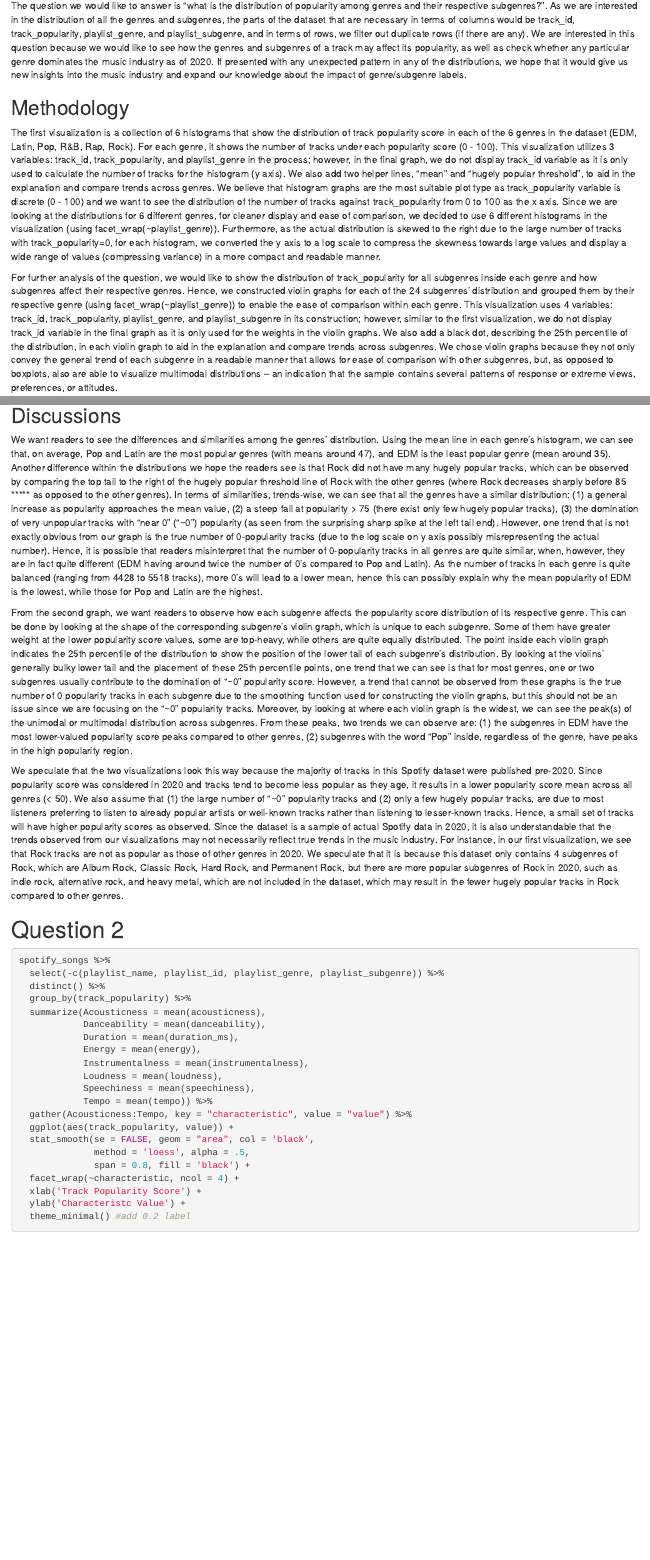
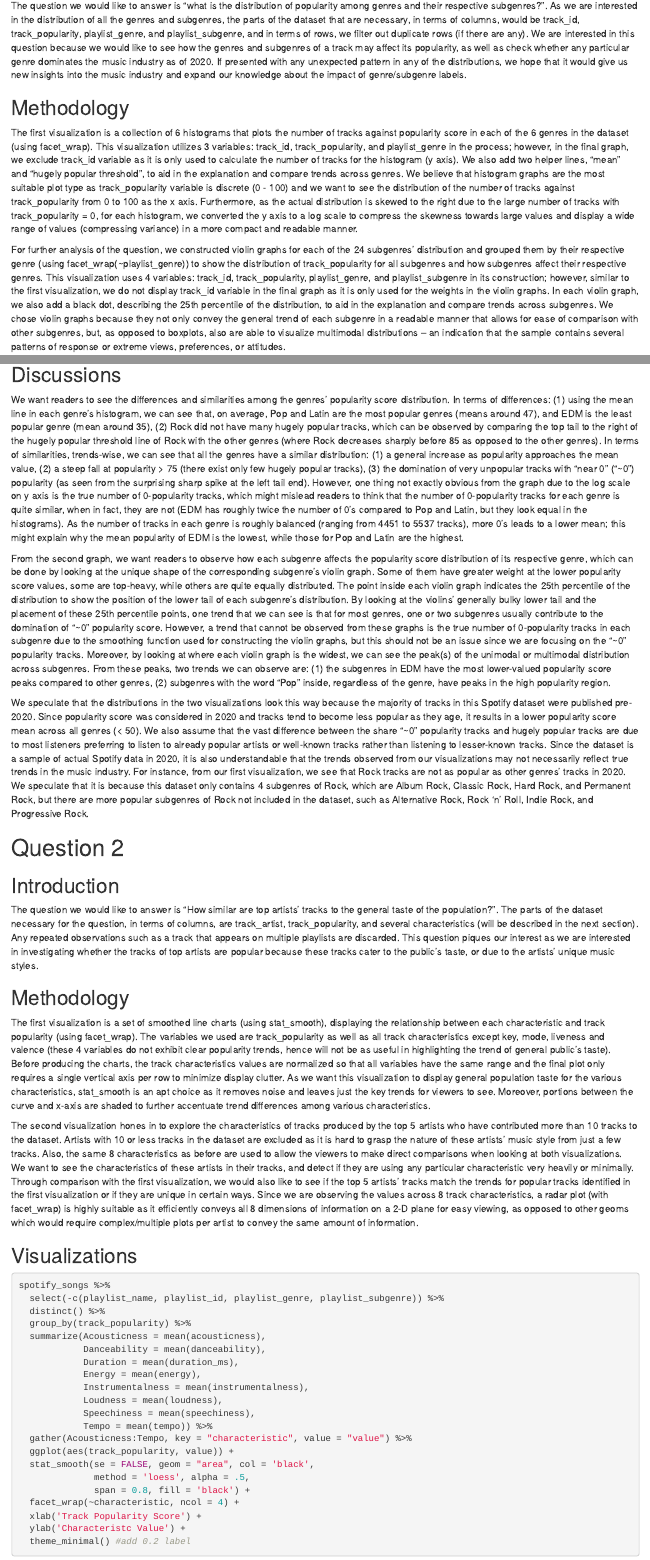
Before and after one commit to cliftonfelix/Spotify-Trend-Analysis, an R Markdown document (Spotify Team J.Rmd): the page in a window 1100 px wide, from 1360 px down, and a second part further down, joined at a grey line. Rendered offline with R 4.5, knitr and Pandoc, with nearby package versions; some code elsewhere in the file could not run offline.

Commit message:
Include Qns

````diff
--- a/Spotify Team J.Rmd
+++ b/Spotify Team J.Rmd
@@ -66,13 +66,13 @@ spotify_songs = spotify_songs %>%
 
 ## Introduction
 
-The question we would like to answer is “what is the distribution of popularity among genres and their respective subgenres?”. As we are interested in the distribution of all the genres and subgenres, the parts of the dataset that are necessary in terms of columns would be track_id, track_popularity, playlist_genre, and playlist_subgenre, and in terms of rows, we filter out duplicate rows (if there are any). We are interested in this question because we would like to see how the genres and subgenres of a track may affect its popularity, as well as check whether any particular genre dominates the music industry as of 2020. If presented with any unexpected pattern in any of the distributions, we hope that it would give us new insights into the music industry and expand our knowledge about the impact of genre/subgenre labels.
+The question we would like to answer is “what is the distribution of popularity among genres and their respective subgenres?”. As we are interested in the distribution of all the genres and subgenres, the parts of the dataset that are necessary, in terms of columns, would be track_id, track_popularity, playlist_genre, and playlist_subgenre, and in terms of rows, we filter out duplicate rows (if there are any). We are interested in this question because we would like to see how the genres and subgenres of a track may affect its popularity, as well as check whether any particular genre dominates the music industry as of 2020. If presented with any unexpected pattern in any of the distributions, we hope that it would give us new insights into the music industry and expand our knowledge about the impact of genre/subgenre labels.
 
 ## Methodology
 
-The first visualization is a collection of 6 histograms that show the distribution of track popularity score in each of the 6 genres in the dataset (EDM, Latin, Pop, R&B, Rap, Rock). For each genre, it shows the number of tracks under each popularity score (0 - 100). This visualization utilizes 3 variables: track_id, track_popularity, and playlist_genre in the process; however, in the final graph, we do not display track_id variable as it is only used to calculate the number of tracks for the histogram (y axis). We also add two helper lines, “mean” and “hugely popular threshold”, to aid in the explanation and compare trends across genres. We believe that histogram graphs are the most suitable plot type as track_popularity variable is discrete (0 - 100) and we want to see the distribution of the number of tracks against track_popularity from 0 to 100 as the x axis. Since we are looking at the distributions for 6 different genres, for cleaner display and ease of comparison, we decided to use 6 different histograms in the visualization (using facet_wrap(~playlist_genre)). Furthermore, as the actual distribution is skewed to the right due to the large number of tracks with track_popularity=0, for each histogram, we converted the y axis to a log scale to compress the skewness towards large values and display a wide range of values (compressing variance) in a more compact and readable manner.
+The first visualization is a collection of 6 histograms that plots the number of tracks against popularity score in each of the 6 genres in the dataset (using facet_wrap). This visualization utilizes 3 variables: track_id, track_popularity, and playlist_genre in the process; however, in the final graph, we exclude track_id variable as it is only used to calculate the number of tracks for the histogram (y axis). We also add two helper lines, “mean” and “hugely popular threshold”, to aid in the explanation and compare trends across genres. We believe that histogram graphs are the most suitable plot type as track_popularity variable is discrete (0 - 100) and we want to see the distribution of the number of tracks against track_popularity from 0 to 100 as the x axis. Furthermore, as the actual distribution is skewed to the right due to the large number of tracks with track_popularity = 0, for each histogram, we converted the y axis to a log scale to compress the skewness towards large values and display a wide range of values (compressing variance) in a more compact and readable manner.
 
-For further analysis of the question, we would like to show the distribution of track_popularity for all subgenres inside each genre and how subgenres affect their respective genres. Hence, we constructed violin graphs for each of the 24 subgenres’ distribution and grouped them by their respective genre (using facet_wrap(~playlist_genre)) to enable the ease of comparison within each genre. This visualization uses 4 variables: track_id, track_popularity, playlist_genre, and playlist_subgenre in its construction; however, similar to the first visualization, we do not display track_id variable in the final graph as it is only used for the weights in the violin graphs. We also add a black dot, describing the 25th percentile of the distribution, in each violin graph to aid in the explanation and compare trends across subgenres. We chose violin graphs because they not only convey the general trend of each subgenre in a readable manner that allows for ease of comparison with other subgenres, but, as opposed to boxplots, also are able to visualize multimodal distributions – an indication that the sample contains several patterns of response or extreme views, preferences, or attitudes.
+For further analysis of the question, we constructed violin graphs for each of the 24 subgenres’ distribution and grouped them by their respective genre (using facet_wrap(~playlist_genre)) to show the distribution of track_popularity for all subgenres and how subgenres affect their respective genres. This visualization uses 4 variables: track_id, track_popularity, playlist_genre, and playlist_subgenre in its construction; however, similar to the first visualization, we do not display track_id variable in the final graph as it is only used for the weights in the violin graphs. In each violin graph, we also add a black dot, describing the 25th percentile of the distribution, to aid in the explanation and compare trends across subgenres. We chose violin graphs because they not only convey the general trend of each subgenre in a readable manner that allows for ease of comparison with other subgenres, but, as opposed to boxplots, also are able to visualize multimodal distributions – an indication that the sample contains several patterns of response or extreme views, preferences, or attitudes.
 
 ## Visualizations
 
@@ -143,13 +143,25 @@ violin_plot
 
 ## Discussions
 
-We want readers to see the differences and similarities among the genres' distribution. Using the mean line in each genre’s histogram, we can see that, on average, Pop and Latin are the most popular genres (with means around 47), and EDM is the least popular genre (mean around 35). Another difference within the distributions we hope the readers see is that Rock did not have many hugely popular tracks, which can be observed by comparing the top tail to the right of the hugely popular threshold line of Rock with the other genres (where Rock decreases sharply before 85 ***** as opposed to the other genres). In terms of similarities, trends-wise, we can see that all the genres have a similar distribution: (1) a general increase as popularity approaches the mean value, (2) a steep fall at popularity > 75 (there exist only few hugely popular tracks), (3) the domination of very unpopular tracks with “near 0” (“~0”) popularity (as seen from the surprising sharp spike at the left tail end). However, one trend that is not exactly obvious from our graph is the true number of 0-popularity tracks (due to the log scale on y axis possibly misrepresenting the actual number). Hence, it is possible that readers misinterpret that the number of 0-popularity tracks in all genres are quite similar, when, however, they are in fact quite different (EDM having around twice the number of 0’s compared to Pop and Latin). As the number of tracks in each genre is quite balanced (ranging from 4428 to 5518 tracks), more 0’s will lead to a lower mean, hence this can possibly explain why the mean popularity of EDM is the lowest, while those for Pop and Latin are the highest.
+We want readers to see the differences and similarities among the genres' popularity score distribution. In terms of differences: (1) using the mean line in each genre’s histogram, we can see that, on average, Pop and Latin are the most popular genres (means around 47), and EDM is the least popular genre (mean around 35), (2) Rock did not have many hugely popular tracks, which can be observed by comparing the top tail to the right of the hugely popular threshold line of Rock with the other genres (where Rock decreases sharply before 85 as opposed to the other genres). In terms of similarities, trends-wise, we can see that all the genres have a similar distribution: (1) a general increase as popularity approaches the mean value, (2) a steep fall at popularity > 75 (there exist only few hugely popular tracks), (3) the domination of very unpopular tracks with “near 0” (“~0”) popularity (as seen from the surprising sharp spike at the left tail end). However, one thing not exactly obvious from the graph due to the log scale on y axis is the true number of 0-popularity tracks, which might mislead readers to think that the number of 0-popularity tracks for each genre is quite similar, when in fact, they are not (EDM has roughly twice the number of 0’s compared to Pop and Latin, but they look equal in the histograms). As the number of tracks in each genre is roughly balanced (ranging from 4451 to 5537 tracks), more 0’s leads to a lower mean; this might explain why the mean popularity of EDM is the lowest, while those for Pop and Latin are the highest.
 
-From the second graph, we want readers to observe how each subgenre affects the popularity score distribution of its respective genre. This can be done by looking at the shape of the corresponding subgenre’s violin graph, which is unique to each subgenre. Some of them have greater weight at the lower popularity score values, some are top-heavy, while others are quite equally distributed. The point inside each violin graph indicates the 25th percentile of the distribution to show the position of the lower tail of each subgenre’s distribution. By looking at the violins’ generally bulky lower tail and the placement of these 25th percentile points, one trend that we can see is that for most genres, one or two subgenres usually contribute to the domination of “~0” popularity score. However, a trend that cannot be observed from these graphs is the true number of 0 popularity tracks in each subgenre due to the smoothing function used for constructing the violin graphs, but this should not be an issue since we are focusing on the “~0” popularity tracks. Moreover, by looking at where each violin graph is the widest, we can see the peak(s) of the unimodal or multimodal distribution across subgenres. From these peaks, two trends we can observe are: (1) the subgenres in EDM have the most lower-valued popularity score peaks compared to other genres, (2) subgenres with the word “Pop” inside, regardless of the genre, have peaks in the high popularity region.
+From the second graph, we want readers to observe how each subgenre affects the popularity score distribution of its respective genre, which can be done by looking at the unique shape of the corresponding subgenre’s violin graph. Some of them have greater weight at the lower popularity score values, some are top-heavy, while others are quite equally distributed. The point inside each violin graph indicates the 25th percentile of the distribution to show the position of the lower tail of each subgenre’s distribution. By looking at the violins’ generally bulky lower tail and the placement of these 25th percentile points, one trend that we can see is that for most genres, one or two subgenres usually contribute to the domination of “~0” popularity score. However, a trend that cannot be observed from these graphs is the true number of 0-popularity tracks in each subgenre due to the smoothing function used for constructing the violin graphs, but this should not be an issue since we are focusing on the “~0” popularity tracks. Moreover, by looking at where each violin graph is the widest, we can see the peak(s) of the unimodal or multimodal distribution across subgenres. From these peaks, two trends we can observe are: (1) the subgenres in EDM have the most lower-valued popularity score peaks compared to other genres, (2) subgenres with the word “Pop” inside, regardless of the genre, have peaks in the high popularity region.
 
-We speculate that the two visualizations look this way because the majority of tracks in this Spotify dataset were published pre-2020. Since popularity score was considered in 2020 and tracks tend to become less popular as they age, it results in a lower popularity score mean across all genres (< 50). We also assume that (1) the large number of “~0” popularity tracks and (2) only a few hugely popular tracks, are due to most listeners preferring to listen to already popular artists or well-known tracks rather than listening to lesser-known tracks. Hence, a small set of tracks will have higher popularity scores as observed. Since the dataset is a sample of actual Spotify data in 2020, it is also understandable that the trends observed from our visualizations may not necessarily reflect true trends in the music industry. For instance, in our first visualization, we see that Rock tracks are not as popular as those of other genres in 2020. We speculate that it is because this dataset only contains 4 subgenres of Rock, which are Album Rock, Classic Rock, Hard Rock, and Permanent Rock, but there are more popular subgenres of Rock in 2020, such as indie rock, alternative rock, and heavy metal, which are not included in the dataset, which may result in the fewer hugely popular tracks in Rock compared to other genres.
+We speculate that the distributions in the two visualizations look this way because the majority of tracks in this Spotify dataset were published pre-2020. Since popularity score was considered in 2020 and tracks tend to become less popular as they age, it results in a lower popularity score mean across all genres (< 50). We also assume that the vast difference between the share “~0” popularity tracks and hugely popular tracks are due to most listeners preferring to listen to already popular artists or well-known tracks rather than listening to lesser-known tracks. Since the dataset is a sample of actual Spotify data in 2020, it is also understandable that the trends observed from our visualizations may not necessarily reflect true trends in the music industry. For instance, from our first visualization, we see that Rock tracks are not as popular as other genres’ tracks in 2020. We speculate that it is because this dataset only contains 4 subgenres of Rock, which are Album Rock, Classic Rock, Hard Rock, and Permanent Rock, but there are more popular subgenres of Rock not included in the dataset, such as Alternative Rock, Rock ‘n’ Roll, Indie Rock, and Progressive Rock.
 
 # Question 2
+
+## Introduction
+
+The question we would like to answer is “How similar are top artists’ tracks to the general taste of the population?”. The parts of the dataset necessary for the question, in terms of columns, are track_artist, track_popularity, and several characteristics (will be described in the next section). Any repeated observations such as a track that appears on multiple playlists are discarded. This question piques our interest as we are interested in investigating whether the tracks of top artists are popular because these tracks cater to the public’s taste, or due to the artists’ unique music styles.
+
+## Methodology
+
+The first visualization is a set of smoothed line charts (using stat_smooth), displaying the relationship between each characteristic and track popularity (using facet_wrap). The variables we used are track_popularity as well as all track characteristics except key, mode, liveness and valence (these 4 variables do not exhibit clear popularity trends, hence will not be as useful in highlighting the trend of general public’s taste). Before producing the charts, the track characteristics values are normalized so that all variables have the same range and the final plot only requires a single vertical axis per row to minimize display clutter. As we want this visualization to display general population taste for the various characteristics, stat_smooth is an apt choice as it removes noise and leaves just the key trends for viewers to see. Moreover, portions between the curve and x-axis are shaded to further accentuate trend differences among various characteristics.
+
+The second visualization hones in to explore the characteristics of tracks produced by the top 5 artists who have contributed more than 10 tracks to the dataset. Artists with 10 or less tracks in the dataset are excluded as it is hard to grasp the nature of these artists’ music style from just a few tracks. Also, the same 8 characteristics as before are used to allow the viewers to make direct comparisons when looking at both visualizations. We want to see the characteristics of these artists in their tracks, and detect if they are using any particular characteristic very heavily or minimally. Through comparison with the first visualization, we would also like to see if the top 5 artists’ tracks match the trends for popular tracks identified in the first visualization or if they are unique in certain ways. Since we are observing the values across 8 track characteristics, a radar plot (with facet_wrap) is highly suitable as it efficiently conveys all 8 dimensions of information on a 2-D plane for easy viewing, as opposed to other geoms which would require complex/multiple plots per artist to convey the same amount of information.
+
+## Visualizations
 
 ```{r, fig.width = 9, fig.height = 6}
 spotify_songs %>%
````
Also changed, not shown: Spotify Team J.Rmd (8 more changed lines).
